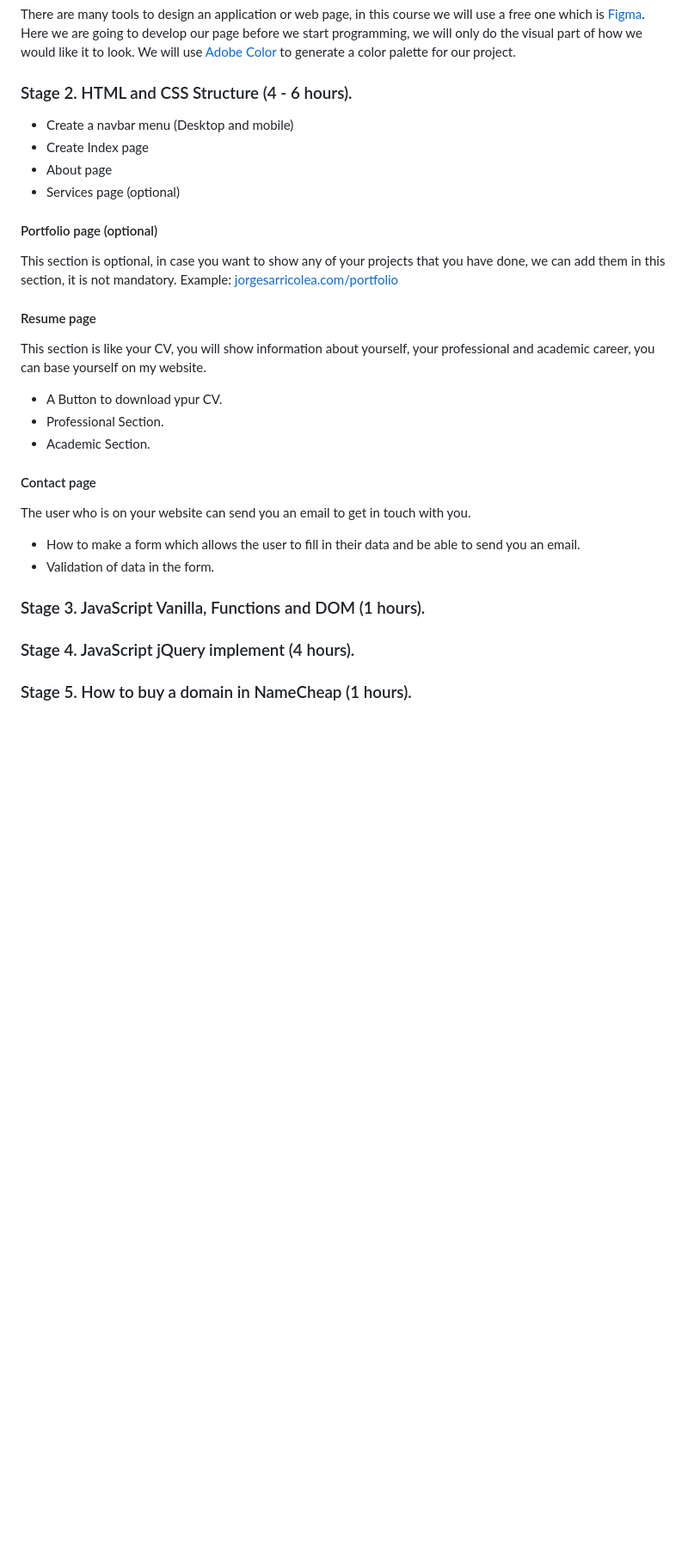
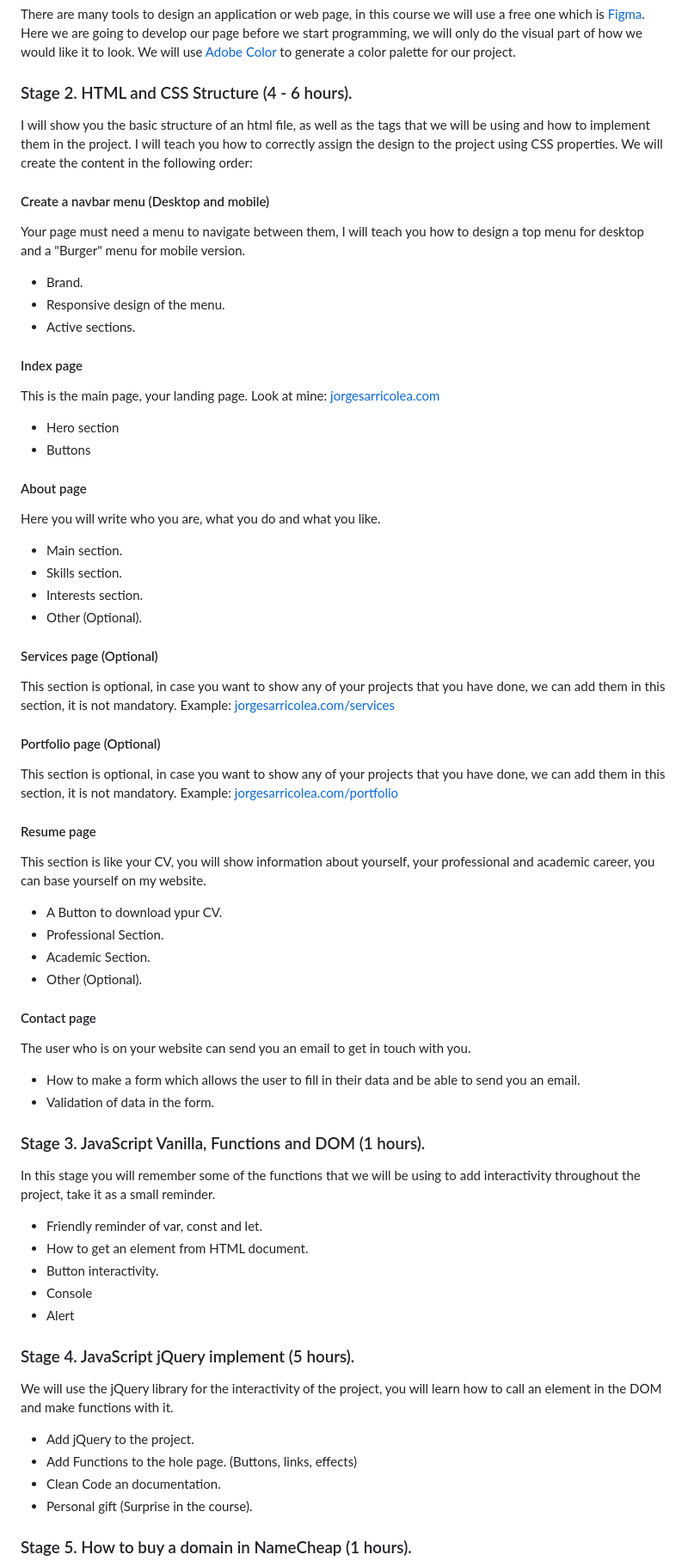
Before and after one commit to JorgeSarricolea/Build-Your-First-Website-in-JavaScript-Course, a Markdown page: README.md, the part around the change printed below. Shown: that part at 86% size. Drawn GitHub-style; blank space fills up the shorter version.

```diff
--- a/README.md
+++ b/README.md
@@ -18,13 +18,34 @@ Web programming is not only knowing how to programming, a web developer must hav
 There are many tools to design an application or web page, in this course we will use a free one which is [Figma](https://www.figma.com). Here we are going to develop our page before we start programming, we will only do the visual part of how we would like it to look. We will use [Adobe Color](https://color.adobe.com/es/create/color-wheel) to generate a color palette for our project.
 
 ### Stage 2. HTML and CSS Structure (4 - 6 hours).
+I will show you the basic structure of an html file, as well as the tags that we will be using and how to implement them in the project. I will teach you how to correctly assign the design to the project using CSS properties. We will create the content in the following order:
 
-- Create a navbar menu (Desktop and mobile)
-- Create Index page
-- About page
-- Services page (optional)
-#### Portfolio page (optional)
-This section is optional, in case you want to show any of your projects that you have done, we can add them in this section, it is not mandatory. Example: [jorgesarricolea.com/portfolio](jorgesarricolea.com/portfolio)
+#### Create a navbar menu (Desktop and mobile)
+Your page must need a menu to navigate between them, I will teach you how to design a top menu for desktop and a "Burger" menu for mobile version.
+
+- Brand.
+- Responsive design of the menu.
+- Active sections.
+
+#### Index page
+This is the main page, your landing page. Look at mine: [jorgesarricolea.com](https://jorgesarricolea.com)
+
+- Hero section
+- Buttons
+
+#### About page
+Here you will write who you are, what you do and what you like.
+
+- Main section.
+- Skills section.
+- Interests section.
+- Other (Optional).
+
+#### Services page (Optional)
+This section is optional, in case you want to show any of your projects that you have done, we can add them in this section, it is not mandatory. Example: [jorgesarricolea.com/services](https://jorgesarricolea.com/services)
+
+#### Portfolio page (Optional)
+This section is optional, in case you want to show any of your projects that you have done, we can add them in this section, it is not mandatory. Example: [jorgesarricolea.com/portfolio](https://jorgesarricolea.com/portfolio)
 
 #### Resume page
 This section is like your CV, you will show information about yourself, your professional and academic career, you can base yourself on my website.
@@ -32,6 +53,7 @@ This section is like your CV, you will show information about yourself, your pro
 - A Button to download ypur CV.
 - Professional Section.
 - Academic Section.
+- Other (Optional).
 
 #### Contact page
 The user who is on your website can send you an email to get in touch with you.
@@ -40,7 +62,20 @@ The user who is on your website can send you an email to get in touch with you.
 - Validation of data in the form.
 
 ### Stage 3. JavaScript Vanilla, Functions and DOM (1 hours).
+In this stage you will remember some of the functions that we will be using to add interactivity throughout the project, take it as a small reminder.
 
-### Stage 4. JavaScript jQuery implement (4 hours).
+- Friendly reminder of var, const and let.
+- How to get an element from HTML document.
+- Button interactivity.
+- Console
+- Alert
+
+### Stage 4. JavaScript jQuery implement (5 hours).
+We will use the jQuery library for the interactivity of the project, you will learn how to call an element in the DOM and make functions with it.
+
+- Add jQuery to the project.
+- Add Functions to the hole page. (Buttons, links, effects)
+- Clean Code an documentation.
+- Personal gift (Surprise in the course).
 
 ### Stage 5. How to buy a domain in NameCheap (1 hours).
```
Also changed, not shown: other parts of README.md (+10 -0 lines).
